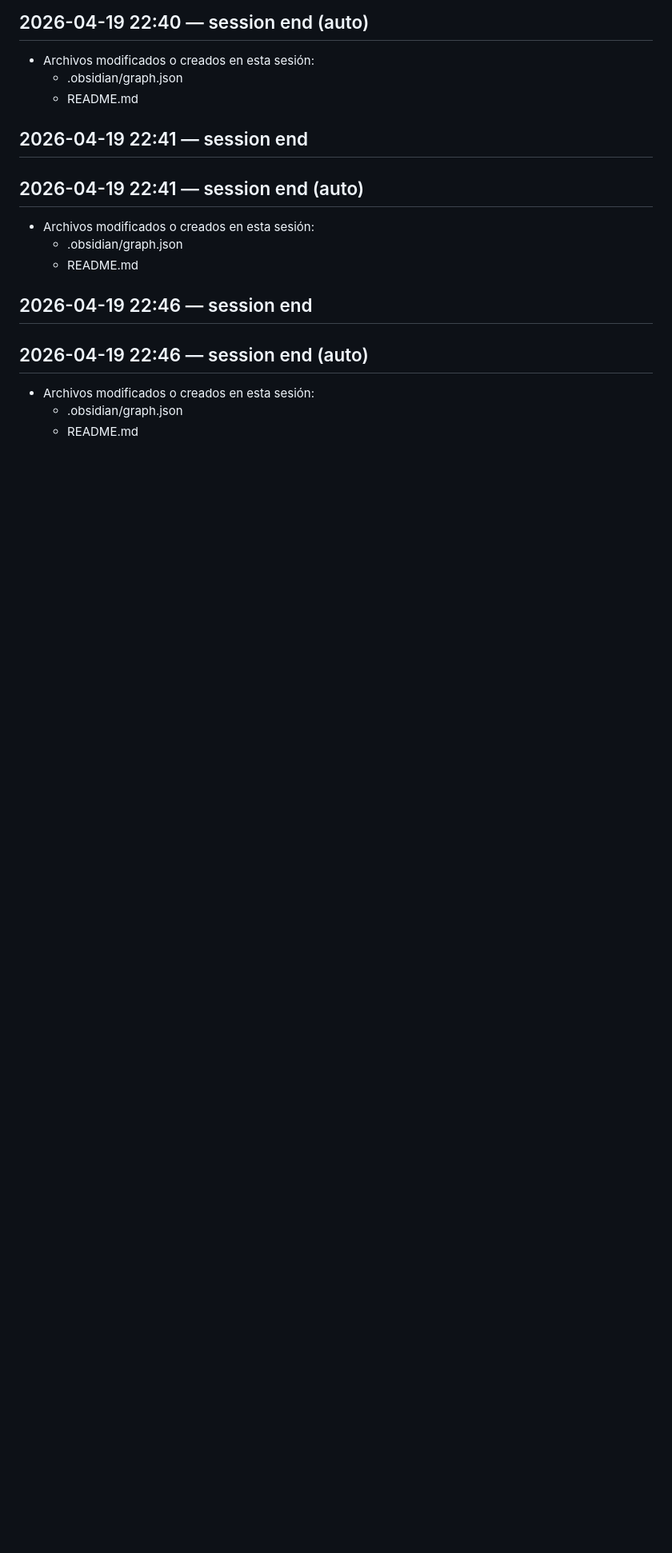
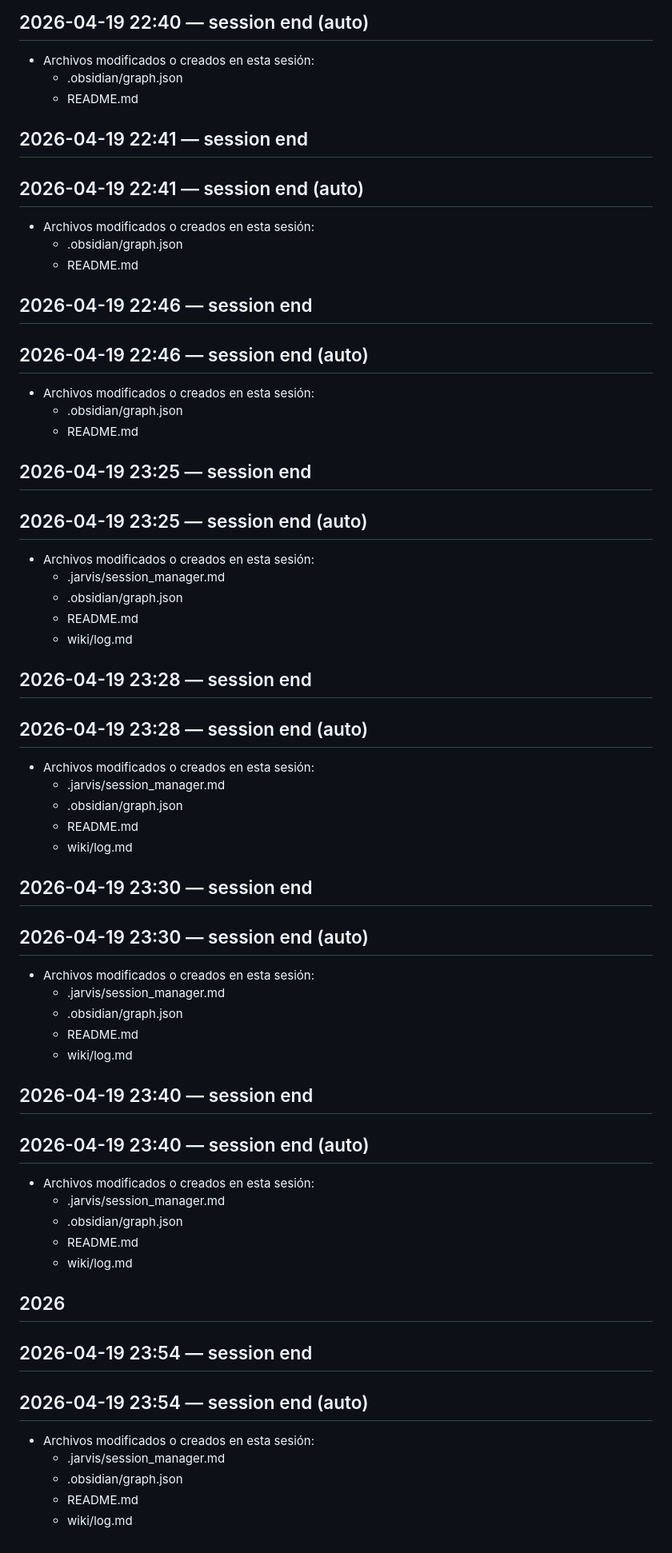
Before and after one commit to MarcosArangoGonzalez/jarvis, a Markdown page: wiki/log.md, the part around the change. Shown at 80% size. Drawn GitHub-style; blank space fills up the shorter version.

Commit message:
chore: auto-commit session end 2026-04-19 23:54
Co-Authored-By: Claude Sonnet 4.6 <noreply@anthropic.com>

```diff
--- a/wiki/log.md
+++ b/wiki/log.md
@@ -283,3 +283,59 @@ Summary: Chronological operating log for JarvisOS.
 - Archivos modificados o creados en esta sesión:
   - .obsidian/graph.json
   - README.md
+
+
+## 2026-04-19 23:25 — session end
+
+## 2026-04-19 23:25 — session end (auto)
+
+- Archivos modificados o creados en esta sesión:
+  - .jarvis/session_manager.md
+  - .obsidian/graph.json
+  - README.md
+  - wiki/log.md
+
+
+## 2026-04-19 23:28 — session end
+
+## 2026-04-19 23:28 — session end (auto)
+
+- Archivos modificados o creados en esta sesión:
+  - .jarvis/session_manager.md
+  - .obsidian/graph.json
+  - README.md
+  - wiki/log.md
+
+
+## 2026-04-19 23:30 — session end
+
+## 2026-04-19 23:30 — session end (auto)
+
+- Archivos modificados o creados en esta sesión:
+  - .jarvis/session_manager.md
+  - .obsidian/graph.json
+  - README.md
+  - wiki/log.md
+
+
+## 2026-04-19 23:40 — session end
+
+## 2026-04-19 23:40 — session end (auto)
+
+- Archivos modificados o creados en esta sesión:
+  - .jarvis/session_manager.md
+  - .obsidian/graph.json
+  - README.md
+  - wiki/log.md
+
+
+## 2026
+## 2026-04-19 23:54 — session end
+
+## 2026-04-19 23:54 — session end (auto)
+
+- Archivos modificados o creados en esta sesión:
+  - .jarvis/session_manager.md
+  - .obsidian/graph.json
+  - README.md
+  - wiki/log.md
```
Also changed, not shown: .jarvis/session_manager.md (+15 -0 lines).
